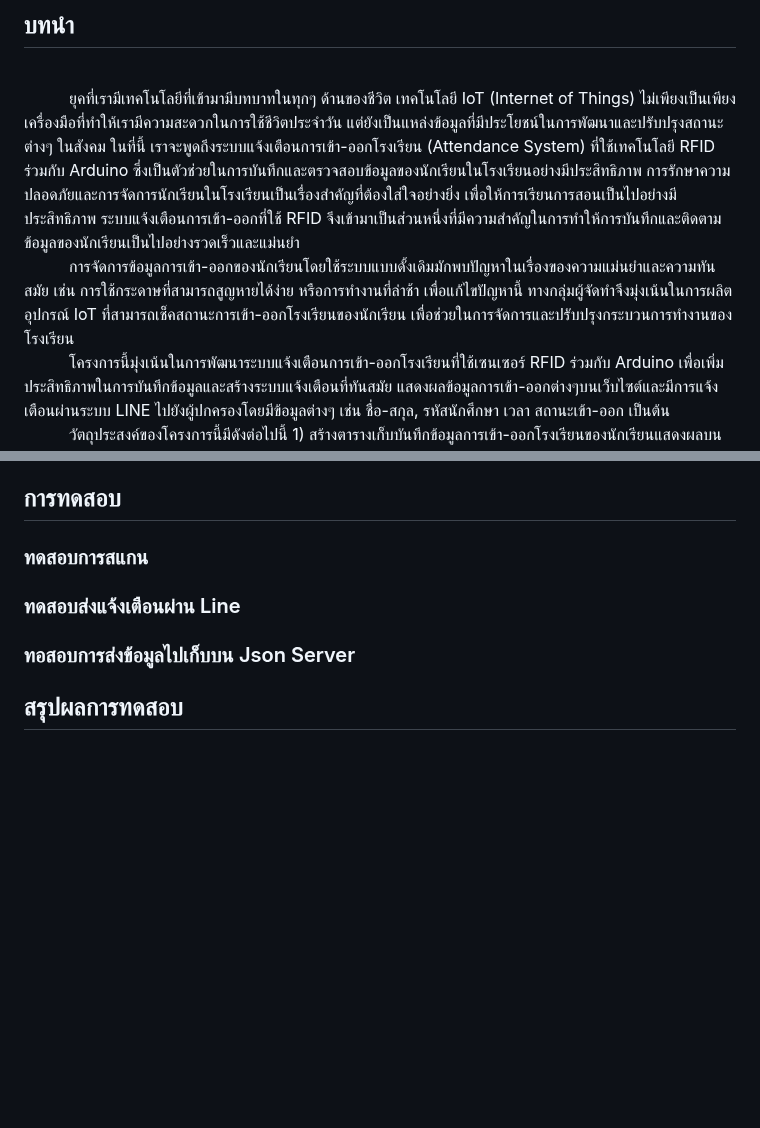
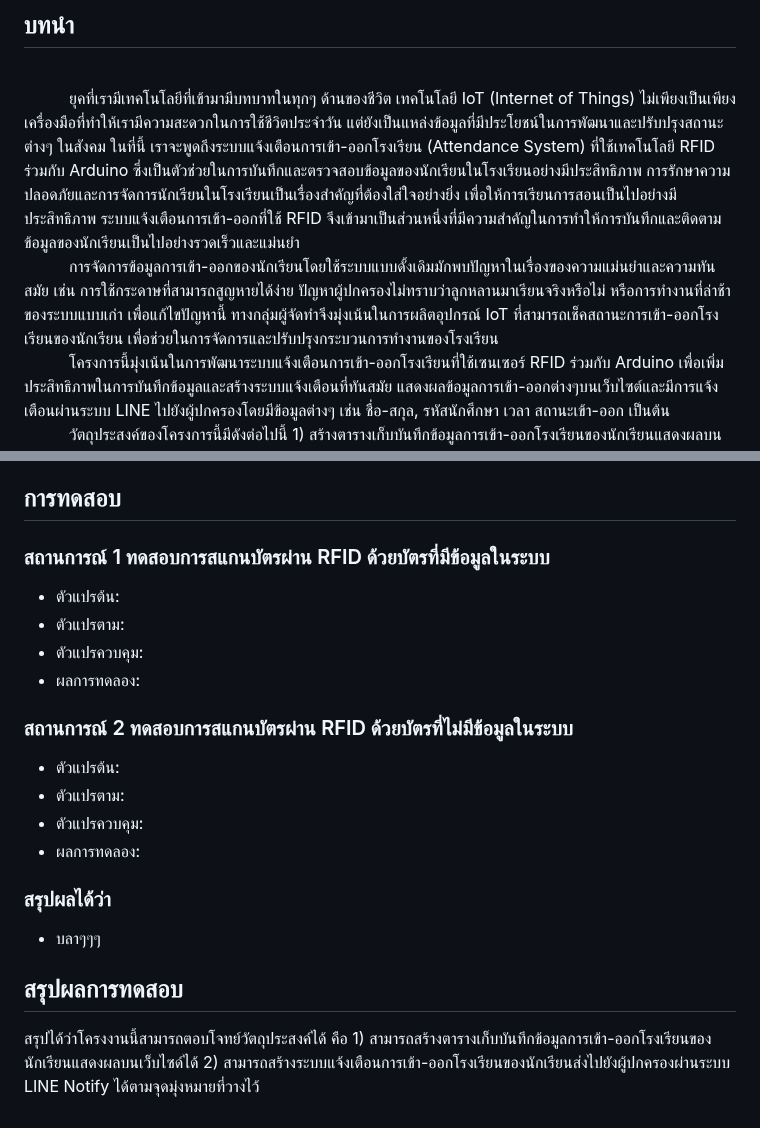
Before and after one commit to TOEYJIRAKIT/IOT-MiniProject, a Markdown page: README.md, 2 parts joined by grey strips. Rendered like a GitHub page; blank space fills up the shorter version.

```diff
--- a/README.md
+++ b/README.md
@@ -7,7 +7,7 @@
 - 64125735 ธนวัฒน์ กองสีสังข์
 ## บทนำ
 <br>&nbsp;&nbsp;&nbsp;&nbsp;&nbsp;&nbsp;&nbsp;&nbsp;&nbsp;&nbsp;ยุคที่เรามีเทคโนโลยีที่เข้ามามีบทบาทในทุกๆ ด้านของชีวิต เทคโนโลยี IoT (Internet of Things) ไม่เพียงเป็นเพียงเครื่องมือที่ทำให้เรามีความสะดวกในการใช้ชีวิตประจำวัน แต่ยังเป็นแหล่งข้อมูลที่มีประโยชน์ในการพัฒนาและปรับปรุงสถานะต่างๆ ในสังคม ในที่นี้ เราจะพูดถึงระบบแจ้งเตือนการเข้า-ออกโรงเรียน (Attendance System) ที่ใช้เทคโนโลยี RFID ร่วมกับ Arduino ซึ่งเป็นตัวช่วยในการบันทึกและตรวจสอบข้อมูลของนักเรียนในโรงเรียนอย่างมีประสิทธิภาพ การรักษาความปลอดภัยและการจัดการนักเรียนในโรงเรียนเป็นเรื่องสำคัญที่ต้องใส่ใจอย่างยิ่ง เพื่อให้การเรียนการสอนเป็นไปอย่างมีประสิทธิภาพ ระบบแจ้งเตือนการเข้า-ออกที่ใช้ RFID จึงเข้ามาเป็นส่วนหนึ่งที่มีความสำคัญในการทำให้การบันทึกและติดตามข้อมูลของนักเรียนเป็นไปอย่างรวดเร็วและแม่นยำ
-<br>&nbsp;&nbsp;&nbsp;&nbsp;&nbsp;&nbsp;&nbsp;&nbsp;&nbsp;&nbsp;การจัดการข้อมูลการเข้า-ออกของนักเรียนโดยใช้ระบบแบบดั้งเดิมมักพบปัญหาในเรื่องของความแม่นยำและความทันสมัย เช่น การใช้กระดาษที่สามารถสูญหายได้ง่าย หรือการทำงานที่ล่าช้า เพื่อแก้ไขปัญหานี้ ทางกลุ่มผู้จัดทำจึงมุ่งเน้นในการผลิตอุปกรณ์ IoT ที่สามารถเช็คสถานะการเข้า-ออกโรงเรียนของนักเรียน เพื่อช่วยในการจัดการและปรับปรุงกระบวนการทำงานของโรงเรียน
+<br>&nbsp;&nbsp;&nbsp;&nbsp;&nbsp;&nbsp;&nbsp;&nbsp;&nbsp;&nbsp;การจัดการข้อมูลการเข้า-ออกของนักเรียนโดยใช้ระบบแบบดั้งเดิมมักพบปัญหาในเรื่องของความแม่นยำและความทันสมัย เช่น การใช้กระดาษที่สามารถสูญหายได้ง่าย ปัญหาผู้ปกครองไม่ทราบว่าลูกหลานมาเรียนจริงหรือไม่ หรือการทำงานที่ล่าช้าของระบบแบบเก่า เพื่อแก้ไขปัญหานี้ ทางกลุ่มผู้จัดทำจึงมุ่งเน้นในการผลิตอุปกรณ์ IoT ที่สามารถเช็คสถานะการเข้า-ออกโรงเรียนของนักเรียน เพื่อช่วยในการจัดการและปรับปรุงกระบวนการทำงานของโรงเรียน
 <br>&nbsp;&nbsp;&nbsp;&nbsp;&nbsp;&nbsp;&nbsp;&nbsp;&nbsp;&nbsp;โครงการนี้มุ่งเน้นในการพัฒนาระบบแจ้งเตือนการเข้า-ออกโรงเรียนที่ใช้เซนเซอร์ RFID ร่วมกับ Arduino เพื่อเพิ่มประสิทธิภาพในการบันทึกข้อมูลและสร้างระบบแจ้งเตือนที่ทันสมัย แสดงผลข้อมูลการเข้า-ออกต่างๆบนเว็บไซต์และมีการแจ้งเตือนผ่านระบบ LINE ไปยังผู้ปกครองโดยมีข้อมูลต่างๆ เช่น ชื่อ-สกุล, รหัสนักศึกษา เวลา สถานะเข้า-ออก เป็นต้น
 <br>&nbsp;&nbsp;&nbsp;&nbsp;&nbsp;&nbsp;&nbsp;&nbsp;&nbsp;&nbsp;วัตถุประสงค์ของโครงการนี้มีดังต่อไปนี้ 1) สร้างตารางเก็บบันทึกข้อมูลการเข้า-ออกโรงเรียนของนักเรียนแสดงผลบนเว็บไซด์ได้ 2) สร้างระบบแจ้งเตือนการเข้า-ออกโรงเรียนของนักเรียนส่งไปยังผู้ปกครองผ่านระบบ LINE Notify ได้
 ## การออกแบบระบบ
@@ -79,10 +79,17 @@
 - PubSubClient.h: ไลบรารีสำหรับการเข้ารหัสและส่งข้อมูลผ่าน MQTT (Message Queuing Telemetry Transport) protocol
 - TridentTD_LineNotify.h: ไลบรารีสำหรับการส่งข้อความผ่าน Line Notify API
 ## การทดสอบ
-### ทดสอบการสแกน
-
-### ทดสอบส่งแจ้งเตือนผ่าน Line
-
-### ทอสอบการส่งข้อมูลไปเก็บบน Json Server
-
+### สถานการณ์ 1 ทดสอบการสแกนบัตรผ่าน RFID ด้วยบัตรที่มีข้อมูลในระบบ
+- ตัวแปรต้น:
+- ตัวแปรตาม:
+- ตัวแปรควบคุม:
+- ผลการทดลอง:
+### สถานการณ์ 2 ทดสอบการสแกนบัตรผ่าน RFID ด้วยบัตรที่ไม่มีข้อมูลในระบบ
+- ตัวแปรต้น:
+- ตัวแปรตาม:
+- ตัวแปรควบคุม:
+- ผลการทดลอง:
+### สรุปผลได้ว่า
+- บลาๆๆๆ
 ## สรุปผลการทดสอบ
+สรุปได้ว่าโครงงานนี้สามารถตอบโจทย์วัตถุประสงค์ได้ คือ 1) สามารถสร้างตารางเก็บบันทึกข้อมูลการเข้า-ออกโรงเรียนของนักเรียนแสดงผลบนเว็บไซด์ได้ 2) สามารถสร้างระบบแจ้งเตือนการเข้า-ออกโรงเรียนของนักเรียนส่งไปยังผู้ปกครองผ่านระบบ LINE Notify ได้ตามจุดมุ่งหมายที่วางไว้
```
